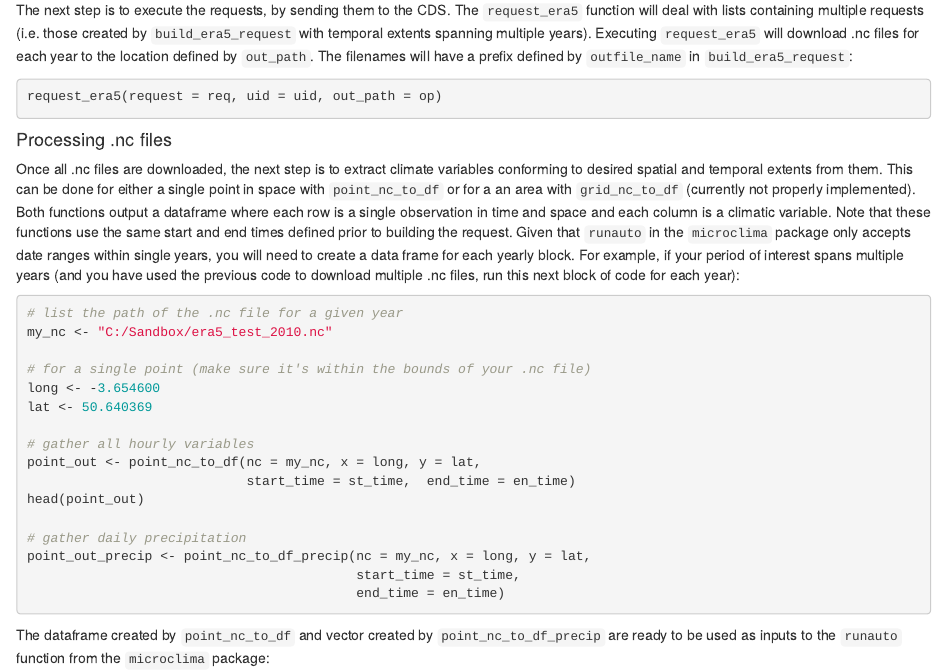
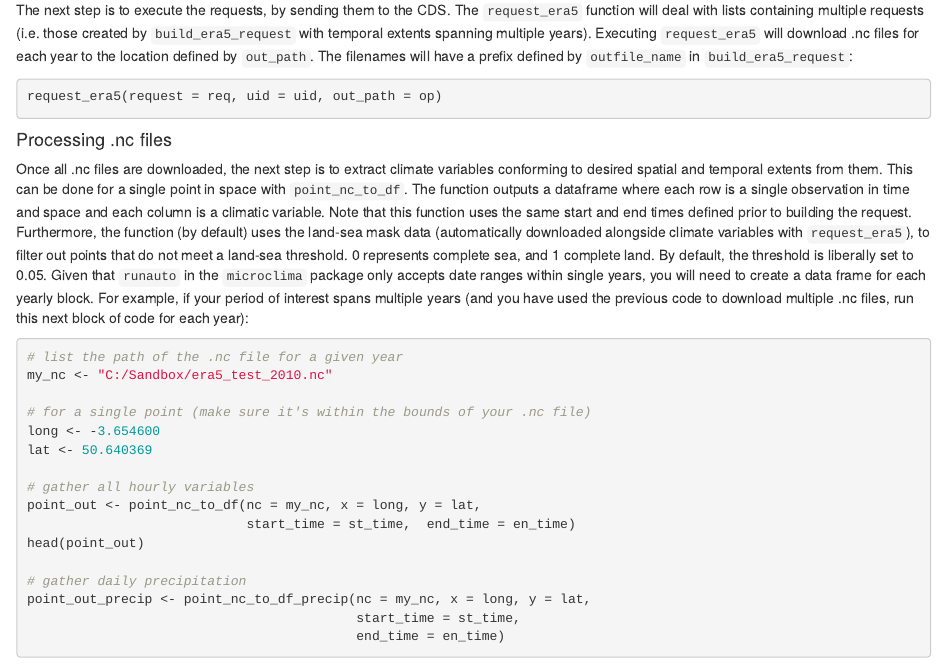
Before and after one commit to dklinges9/mcera5, an R Markdown document (vignettes/mcera5_vignette.Rmd): the page in a window 1100 px wide, from 1670 px down. Rendered offline with R 4.5, knitr and Pandoc, with nearby package versions.

Commit message:
removed grid_nc_to_df text and added land-sea mask info

````diff
--- a/vignettes/mcera5_vignette.Rmd
+++ b/vignettes/mcera5_vignette.Rmd
@@ -108,7 +108,7 @@ request_era5(request = req, uid = uid, out_path = op)
 
 #### Processing .nc files
 
-Once all .nc files are downloaded, the next step is to extract climate variables conforming to desired spatial and temporal extents from them. This can be done for either a single point in space with `point_nc_to_df` or for a an area with `grid_nc_to_df` (currently not properly implemented). Both functions output a dataframe where each row is a single observation in time and space and each column is a climatic variable. Note that these functions use the same start and end times defined prior to building the request. Given that `runauto` in the `microclima` package only accepts date ranges within single years, you will need to create a data frame for each yearly block. For example, if your period of interest spans multiple years (and you have used the previous code to download multiple .nc files, run this next block of code for each year):
+Once all .nc files are downloaded, the next step is to extract climate variables conforming to desired spatial and temporal extents from them. This can be done for a single point in space with `point_nc_to_df`. The function outputs a dataframe where each row is a single observation in time and space and each column is a climatic variable. Note that this function uses the same start and end times defined prior to building the request. Furthermore, the function (by default) uses the land-sea mask data (automatically downloaded alongside climate variables with `request_era5`), to filter out points that do not meet a land-sea threshold. 0 represents complete sea, and 1 complete land. By default, the threshold is liberally set to 0.05. Given that `runauto` in the `microclima` package only accepts date ranges within single years, you will need to create a data frame for each yearly block. For example, if your period of interest spans multiple years (and you have used the previous code to download multiple .nc files, run this next block of code for each year):
 
 ```{r process_nc, eval = FALSE}
 # list the path of the .nc file for a given year
````
